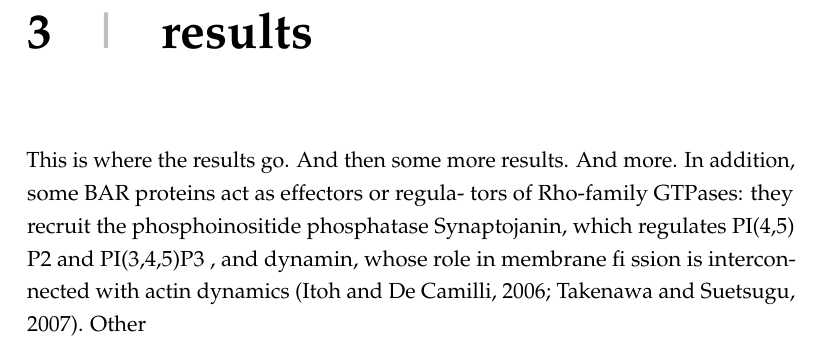
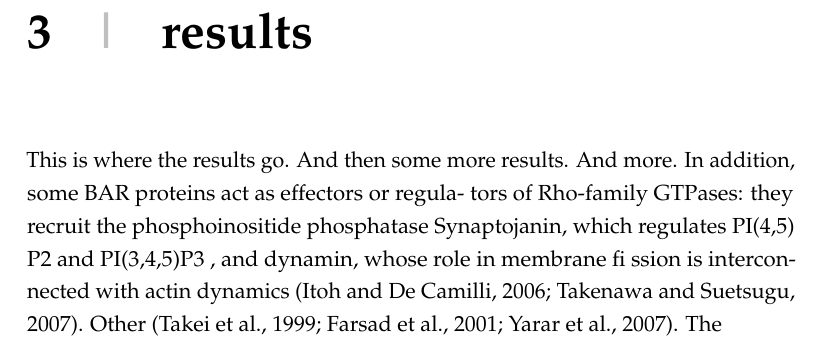
Before and after one commit to deepikaamenon/thesis_2021, a LaTeX thesis (main.tex, which reads Chapters/Results.tex): part of page 25 of 25, cut so that both start at the same text. Compiled offline with pdfLaTeX.

Commit message:
txs auto checkin

```diff
--- a/Chapters/Results.tex
+++ b/Chapters/Results.tex
@@ -6,3 +6,4 @@ In addition, some BAR proteins act as effectors or regula- tors of Rho-family GT
 and PI(3,4,5)P3 , and dynamin, whose
 role in membrane fi ssion is intercon- nected with actin dynamics (Itoh and De Camilli, 2006; Takenawa and Suetsugu,
 2007). Other
+(Takei et al., 1999; Farsad et al., 2001; Yarar et al., 2007). The
```
